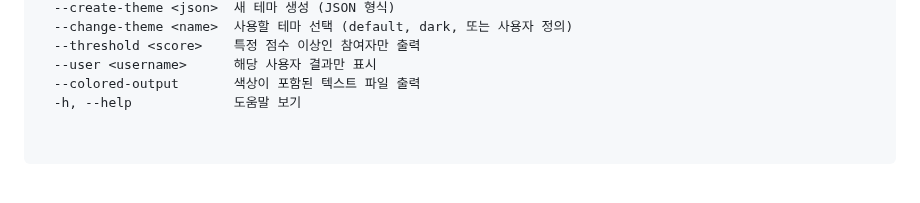
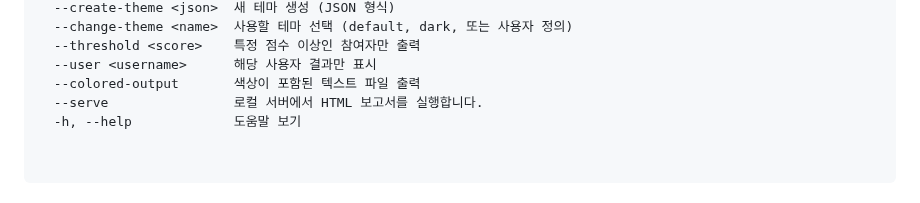
Before and after one commit to oss2025hnu/reposcore-js, a Markdown page: README.md, the part around the change. Drawn GitHub-style.

Commit message:
ci: auto-update README.md

```diff
--- a/README.md
+++ b/README.md
@@ -35,6 +35,7 @@ Options:
   --threshold <score>    특정 점수 이상인 참여자만 출력
   --user <username>      해당 사용자 결과만 표시
   --colored-output       색상이 포함된 텍스트 파일 출력
+  --serve                로컬 서버에서 HTML 보고서를 실행합니다.
   -h, --help             도움말 보기
 
 
```
